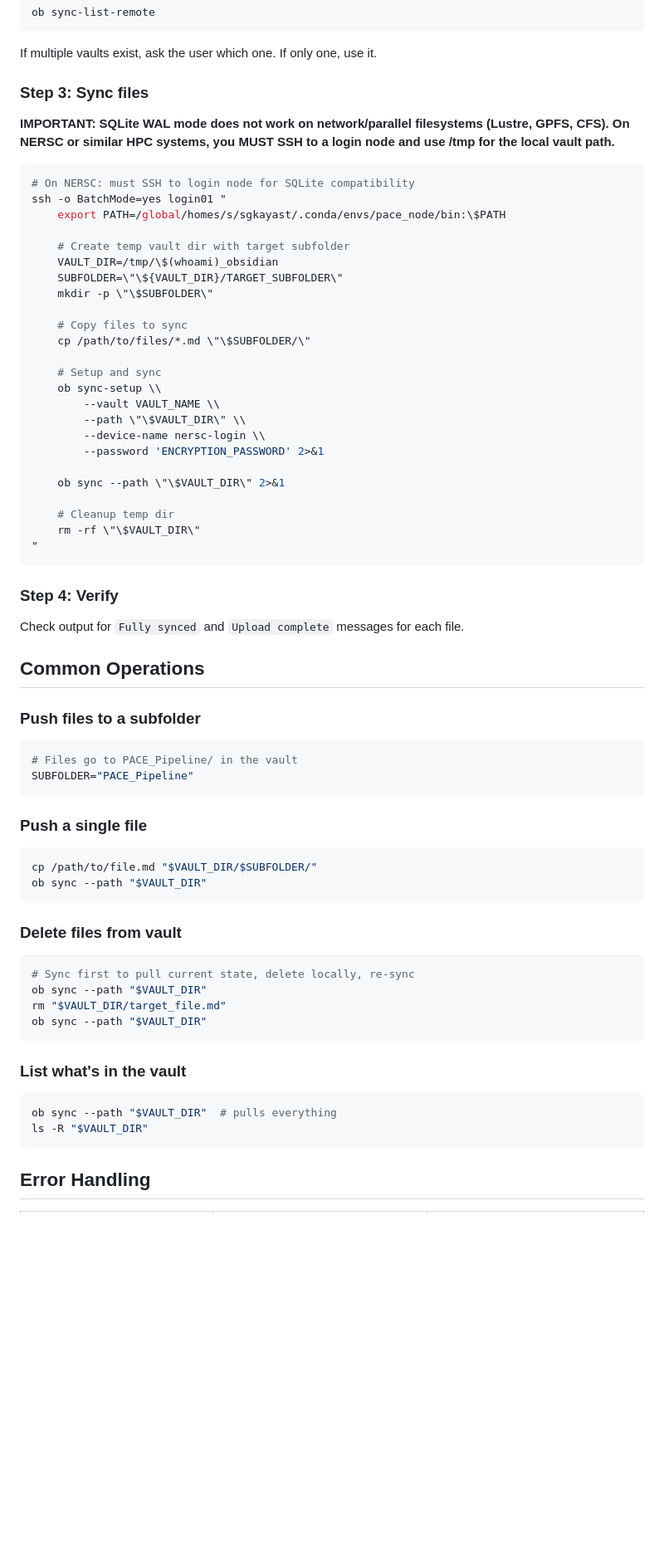
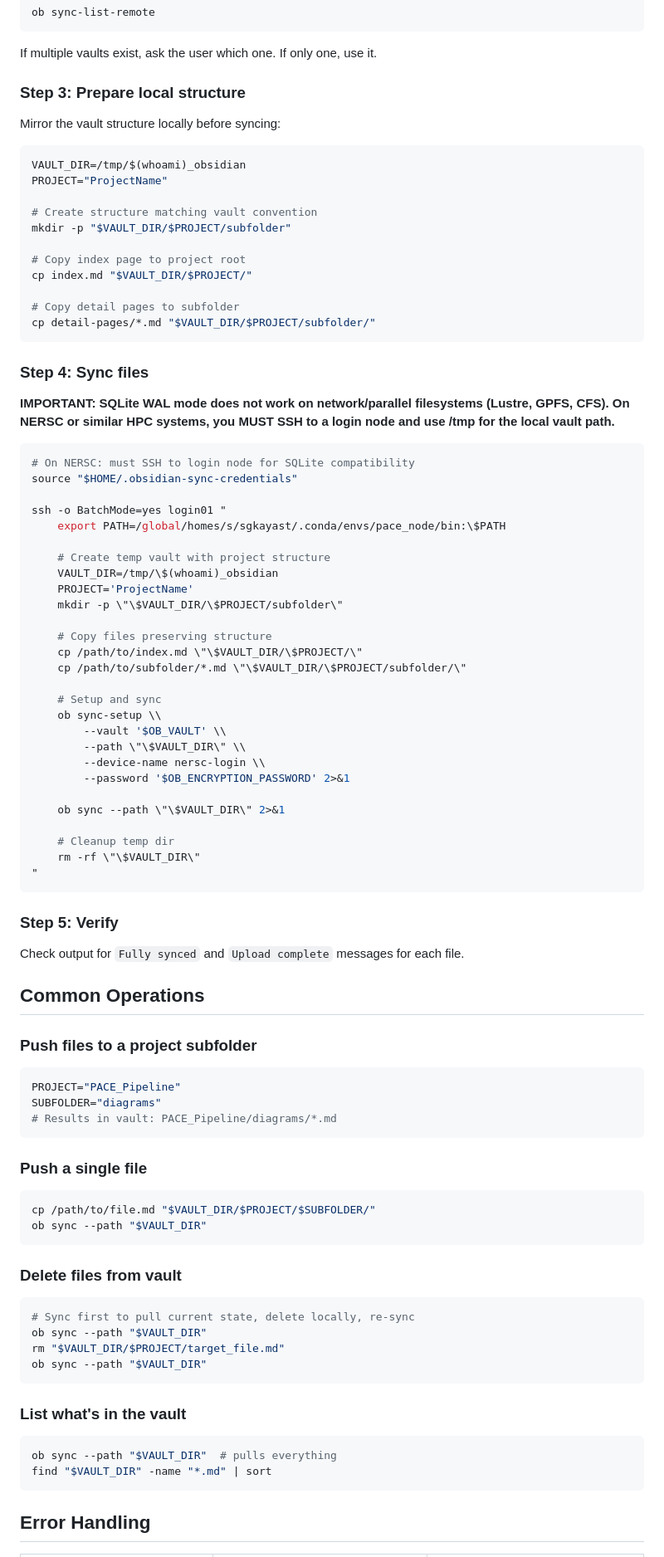
Before and after one commit to sagunkayastha/claude_skills_collection, a Markdown page: custom/obsidian-sync/SKILL.md, the part around one of its changes. Shown at 83% size. Rendered like a GitHub page; blank space fills up the shorter version.

````diff
--- a/custom/obsidian-sync/SKILL.md
+++ b/custom/obsidian-sync/SKILL.md
@@ -87,29 +128,48 @@ ob sync-list-remote
 ```
 If multiple vaults exist, ask the user which one. If only one, use it.
 
-### Step 3: Sync files
+### Step 3: Prepare local structure
+Mirror the vault structure locally before syncing:
+```bash
+VAULT_DIR=/tmp/$(whoami)_obsidian
+PROJECT="ProjectName"
+
+# Create structure matching vault convention
+mkdir -p "$VAULT_DIR/$PROJECT/subfolder"
+
+# Copy index page to project root
+cp index.md "$VAULT_DIR/$PROJECT/"
+
+# Copy detail pages to subfolder
+cp detail-pages/*.md "$VAULT_DIR/$PROJECT/subfolder/"
+```
+
+### Step 4: Sync files
 
 **IMPORTANT: SQLite WAL mode does not work on network/parallel filesystems (Lustre, GPFS, CFS). On NERSC or similar HPC systems, you MUST SSH to a login node and use /tmp for the local vault path.**
 
 ```bash
 # On NERSC: must SSH to login node for SQLite compatibility
+source "$HOME/.obsidian-sync-credentials"
+
 ssh -o BatchMode=yes login01 "
     export PATH=/global/homes/s/sgkayast/.conda/envs/pace_node/bin:\$PATH
 
-    # Create temp vault dir with target subfolder
+    # Create temp vault with project structure
     VAULT_DIR=/tmp/\$(whoami)_obsidian
-    SUBFOLDER=\"\${VAULT_DIR}/TARGET_SUBFOLDER\"
-    mkdir -p \"\$SUBFOLDER\"
+    PROJECT='ProjectName'
+    mkdir -p \"\$VAULT_DIR/\$PROJECT/subfolder\"
 
-    # Copy files to sync
-    cp /path/to/files/*.md \"\$SUBFOLDER/\"
+    # Copy files preserving structure
+    cp /path/to/index.md \"\$VAULT_DIR/\$PROJECT/\"
+    cp /path/to/subfolder/*.md \"\$VAULT_DIR/\$PROJECT/subfolder/\"
 
     # Setup and sync
     ob sync-setup \\
-        --vault VAULT_NAME \\
+        --vault '$OB_VAULT' \\
         --path \"\$VAULT_DIR\" \\
         --device-name nersc-login \\
-        --password 'ENCRYPTION_PASSWORD' 2>&1
+        --password '$OB_ENCRYPTION_PASSWORD' 2>&1
 
     ob sync --path \"\$VAULT_DIR\" 2>&1
 
@@ -118,20 +178,21 @@ ssh -o BatchMode=yes login01 "
 "
 ```
 
-### Step 4: Verify
+### Step 5: Verify
 Check output for `Fully synced` and `Upload complete` messages for each file.
 
 ## Common Operations
 
-### Push files to a subfolder
+### Push files to a project subfolder
 ```bash
-# Files go to PACE_Pipeline/ in the vault
-SUBFOLDER="PACE_Pipeline"
+PROJECT="PACE_Pipeline"
+SUBFOLDER="diagrams"
+# Results in vault: PACE_Pipeline/diagrams/*.md
 ```
 
 ### Push a single file
 ```bash
-cp /path/to/file.md "$VAULT_DIR/$SUBFOLDER/"
+cp /path/to/file.md "$VAULT_DIR/$PROJECT/$SUBFOLDER/"
 ob sync --path "$VAULT_DIR"
 ```
 
@@ -139,14 +200,14 @@ ob sync --path "$VAULT_DIR"
 ```bash
 # Sync first to pull current state, delete locally, re-sync
 ob sync --path "$VAULT_DIR"
-rm "$VAULT_DIR/target_file.md"
+rm "$VAULT_DIR/$PROJECT/target_file.md"
 ob sync --path "$VAULT_DIR"
 ```
 
 ### List what's in the vault
 ```bash
 ob sync --path "$VAULT_DIR"  # pulls everything
-ls -R "$VAULT_DIR"
+find "$VAULT_DIR" -name "*.md" | sort
 ```
 
 ## Error Handling
````
Also changed, not shown: other parts of custom/obsidian-sync/SKILL.md (+44 -3 lines).
